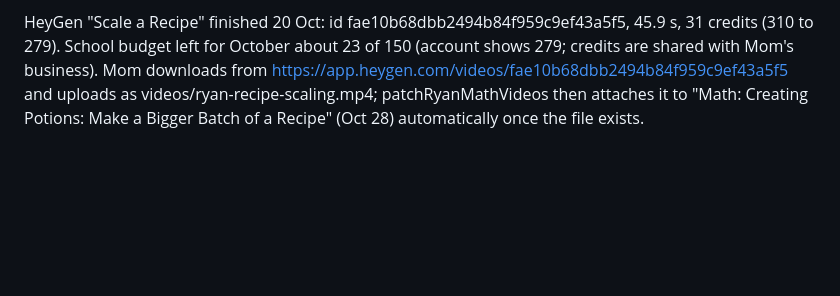
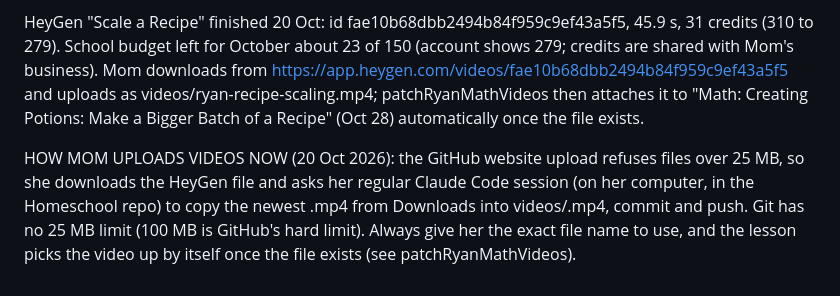
Before and after one commit to Ms-Bee-create/Homeschool, a Markdown page: HANDOFF.md, the part around the change. Drawn GitHub-style; blank space fills up the shorter version.

Commit message:
HANDOFF: how videos get uploaded (#268)
Claude-Session: https://claude.ai/code/session_01DJDqr8GSrnS5R7rTh2Uieb

Co-authored-by: Claude <noreply@anthropic.com>

```diff
--- a/HANDOFF.md
+++ b/HANDOFF.md
@@ -215,3 +215,5 @@ The live day_plan equals DEFAULT_PLAN (no overrides). The browser session estima
 Mom asked to split the long books. annaReadersItem now uses ANNA_READERS_SPLIT_FROM = "2026-10-20": earlier days keep the old one-book-a-day order; from that date a book takes 1 day (<17 pages), 2 days (17-25 pages) or 3 days (26+). Early parts are a short "Read and Tell" lesson (no quiz); the last part is the full lesson with its pages and a "Last part" line. Affected books: Getting Dinner (2), Earth's Changing Surface (3), MLK Day (3), Life Cycle of a Honeybee (3), Let's Work Together (3), Back to the Sea (2). Not-done future Storytime lessons are retitled by patchAnnaStorytimeFromReaders on load. The cycle is now about 40 school days, so the Readers list lines up with later dates differently than before.
 
 HeyGen "Scale a Recipe" finished 20 Oct: id fae10b68dbb2494b84f959c9ef43a5f5, 45.9 s, 31 credits (310 to 279). School budget left for October about 23 of 150 (account shows 279; credits are shared with Mom's business). Mom downloads from https://app.heygen.com/videos/fae10b68dbb2494b84f959c9ef43a5f5 and uploads as videos/ryan-recipe-scaling.mp4; patchRyanMathVideos then attaches it to "Math: Creating Potions: Make a Bigger Batch of a Recipe" (Oct 28) automatically once the file exists.
+
+HOW MOM UPLOADS VIDEOS NOW (20 Oct 2026): the GitHub website upload refuses files over 25 MB, so she downloads the HeyGen file and asks her regular Claude Code session (on her computer, in the Homeschool repo) to copy the newest .mp4 from Downloads into videos/<name>.mp4, commit and push. Git has no 25 MB limit (100 MB is GitHub's hard limit). Always give her the exact file name to use, and the lesson picks the video up by itself once the file exists (see patchRyanMathVideos).
```
